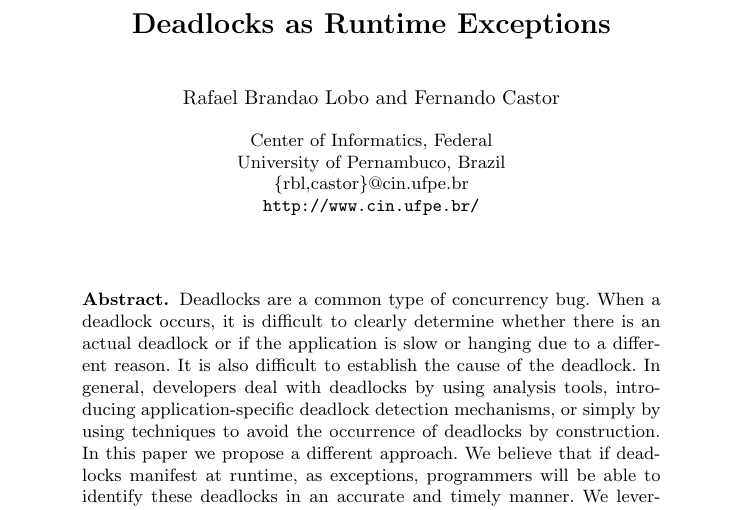
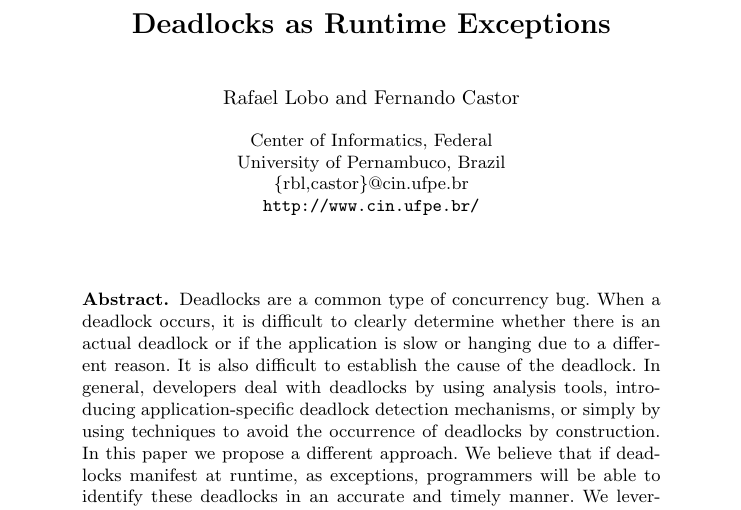
Before and after one commit to rafaelbrandao/deadlock-exception-paper, a LaTeX thesis (conf/typeinst.tex): part of page 1 of 15, cut so that both start at the same text. Compiled offline with pdfLaTeX.

Commit message:
Fix my name

```diff
--- a/conf/typeinst.tex
+++ b/conf/typeinst.tex
@@ -24,7 +24,7 @@
 \title{Deadlocks as Runtime Exceptions}
 \titlerunning{Deadlocks as Runtime Exceptions}
 
-\author{Rafael Brandao Lobo%
+\author{Rafael Lobo%
 \and Fernando Castor}
 
 \authorrunning{Deadlocks as Runtime Exceptions}
```
Also changed, not shown: conf/typeinst.pdf.
